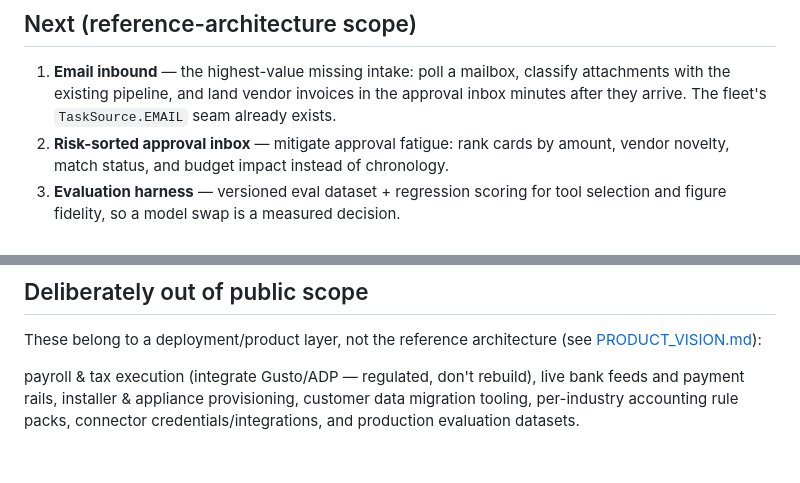
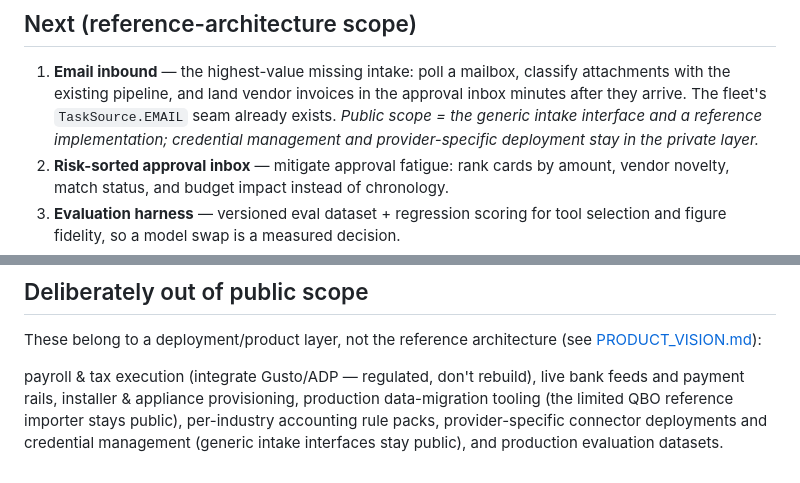
Before and after one commit to Edward-777/001, a Markdown page: ROADMAP.md, 2 parts joined by grey strips. GitHub-like rendering.

```diff
--- a/ROADMAP.md
+++ b/ROADMAP.md
@@ -9,7 +9,9 @@
 1. **Email inbound** — the highest-value missing intake: poll a mailbox,
    classify attachments with the existing pipeline, and land vendor invoices
    in the approval inbox minutes after they arrive. The fleet's
-   `TaskSource.EMAIL` seam already exists.
+   `TaskSource.EMAIL` seam already exists. *Public scope = the generic intake
+   interface and a reference implementation; credential management and
+   provider-specific deployment stay in the private layer.*
 2. **Risk-sorted approval inbox** — mitigate approval fatigue: rank cards by
    amount, vendor novelty, match status, and budget impact instead of
    chronology.
@@ -32,5 +34,7 @@ These belong to a deployment/product layer, not the reference architecture
 
 payroll & tax execution (integrate Gusto/ADP — regulated, don't rebuild),
 live bank feeds and payment rails, installer & appliance provisioning,
-customer data migration tooling, per-industry accounting rule packs,
-connector credentials/integrations, and production evaluation datasets.
+production data-migration tooling (the limited QBO reference importer stays
+public), per-industry accounting rule packs, provider-specific connector
+deployments and credential management (generic intake interfaces stay
+public), and production evaluation datasets.
```
Also changed, not shown: PRODUCT_VISION.md (+3 -2 lines), README.md (+22 -14 lines), docs/img/runtime-map.png (added).
